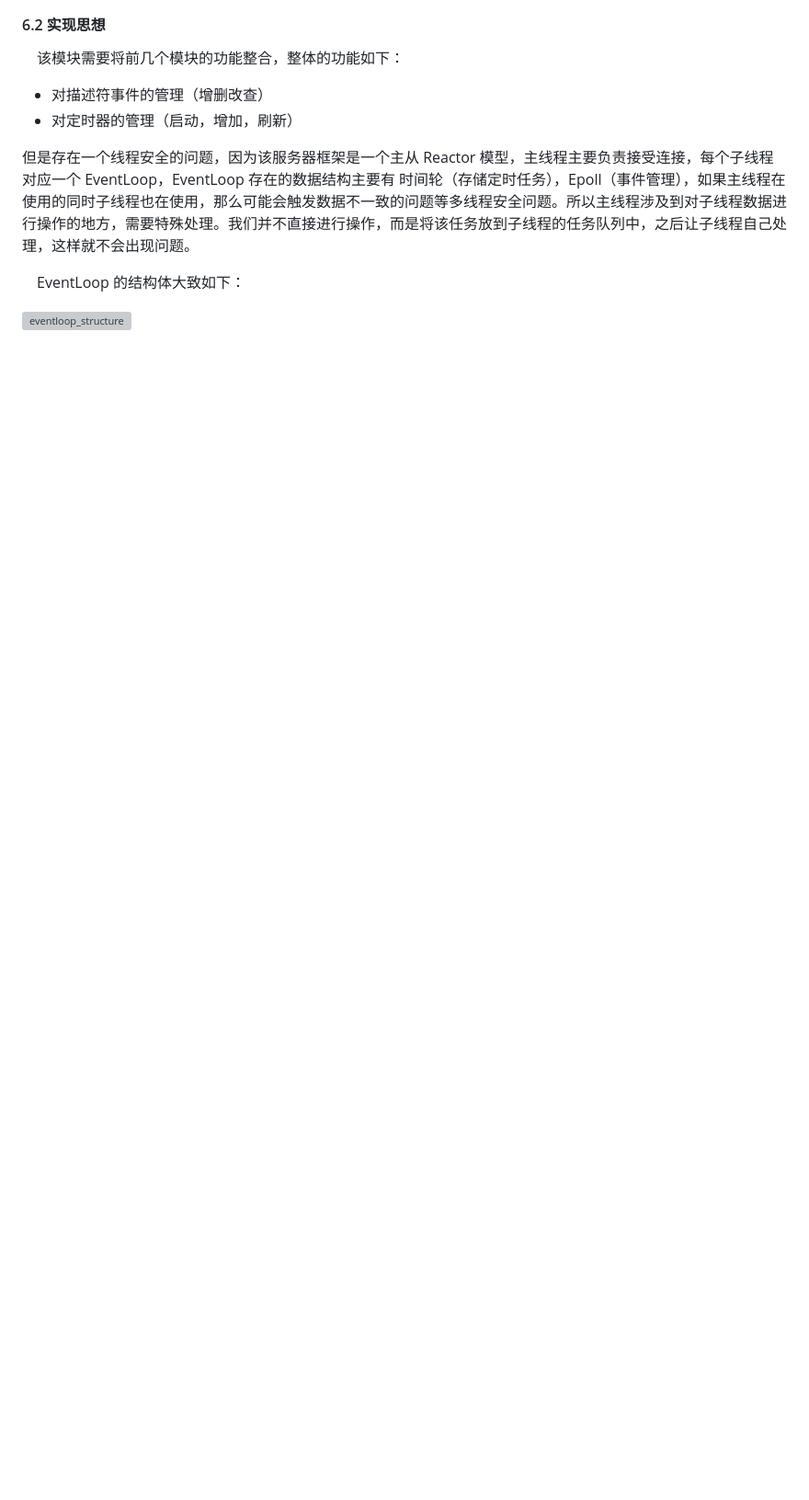
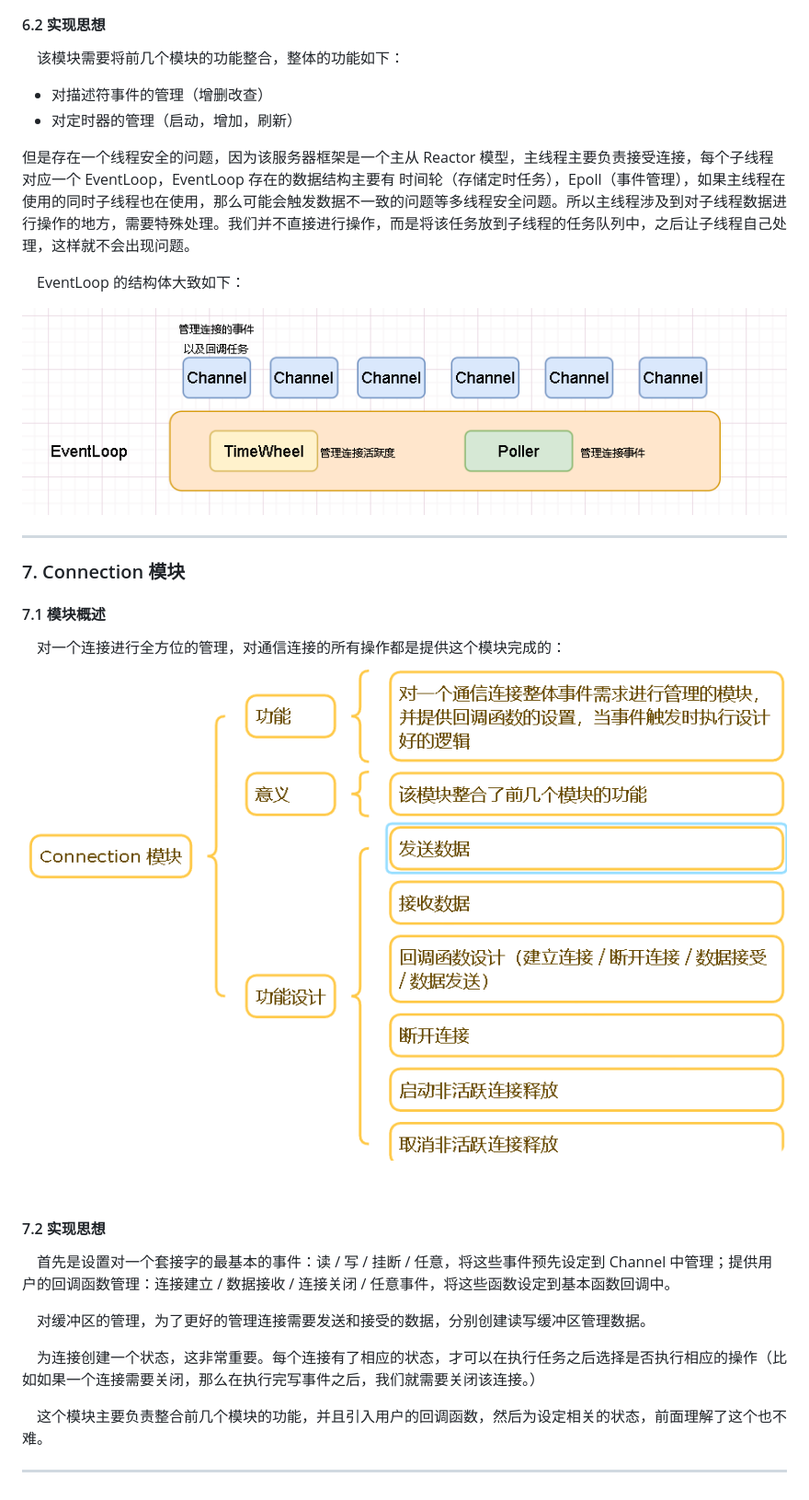
Before and after one commit to havefunli/muduo-, a Markdown page: README.md, the part around the change printed below. Shown: that part at 92% size. Rendered like a GitHub page; pictures changed too: images/connection.png (added); blank space fills up the shorter version; grey boxes are pictures that could not be loaded.

Commit message:
Connection 模块解决

```diff
--- a/README.md
+++ b/README.md
@@ -131,4 +133,29 @@ Poller 模块是真正底层进行事件监控的模块。
 
 &emsp;EventLoop 的结构体大致如下：
 
-![eventloop_structure](.\images\eventloop_structure.png)
+![eventloop_structure](./images/eventloop_structure.png)
+
+
+
+ <hr>
+
+### 7. Connection 模块
+
+#### 7.1 模块概述
+
+&emsp;对一个连接进行全方位的管理，对通信连接的所有操作都是提供这个模块完成的：
+![connection](./images/connection.png)
+
+<br>
+
+#### 7.2 实现思想
+
+&emsp;首先是设置对一个套接字的最基本的事件：读 / 写 / 挂断 / 任意，将这些事件预先设定到 Channel 中管理；提供用户的回调函数管理：连接建立 / 数据接收 / 连接关闭 / 任意事件，将这些函数设定到基本函数回调中。
+
+&emsp;对缓冲区的管理，为了更好的管理连接需要发送和接受的数据，分别创建读写缓冲区管理数据。
+
+&emsp;为连接创建一个状态，这非常重要。每个连接有了相应的状态，才可以在执行任务之后选择是否执行相应的操作（比如如果一个连接需要关闭，那么在执行完写事件之后，我们就需要关闭该连接。）
+
+&emsp;这个模块主要负责整合前几个模块的功能，并且引入用户的回调函数，然后为设定相关的状态，前面理解了这个也不难。
+
+<hr>
```
Also changed, not shown: other parts of README.md (+5 -3 lines), 1 other file.
